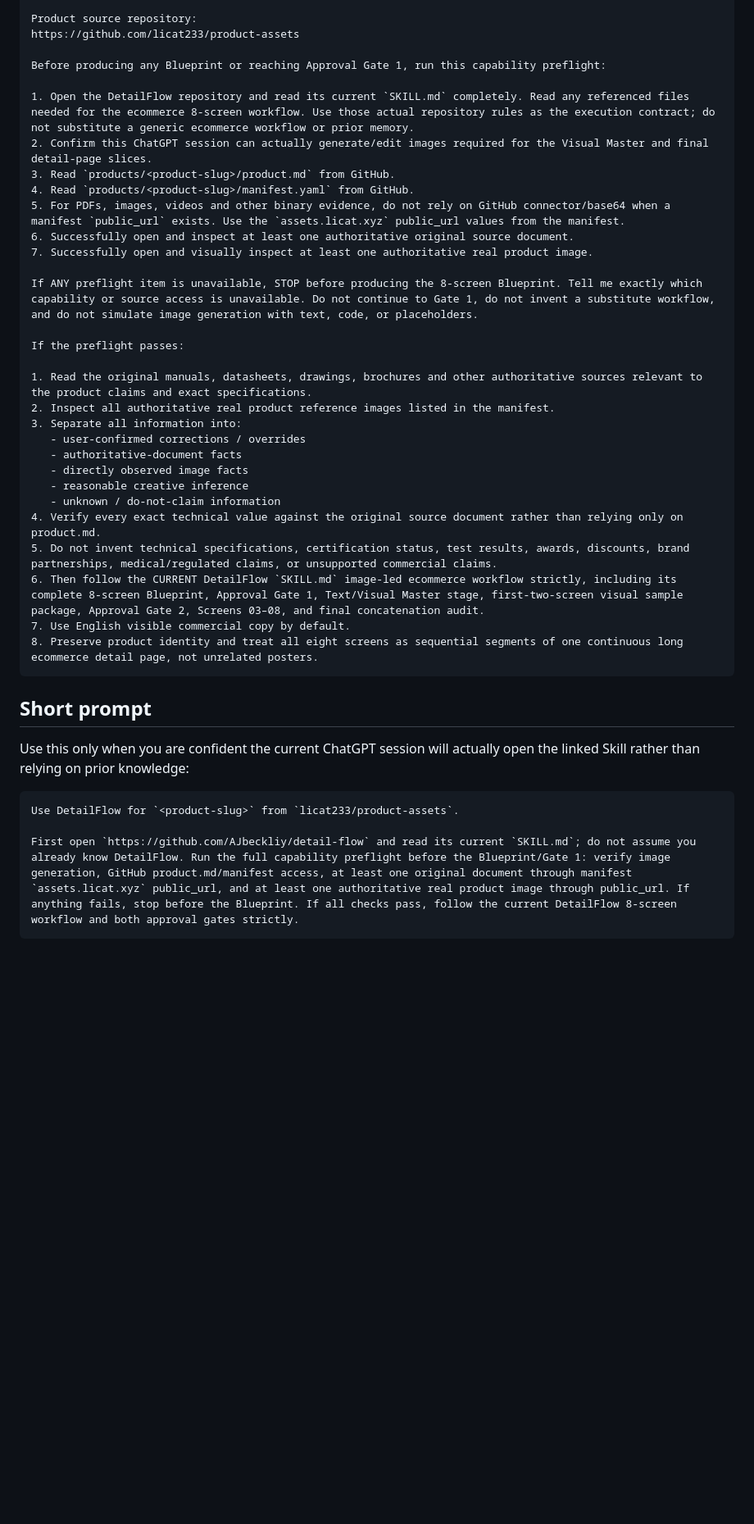
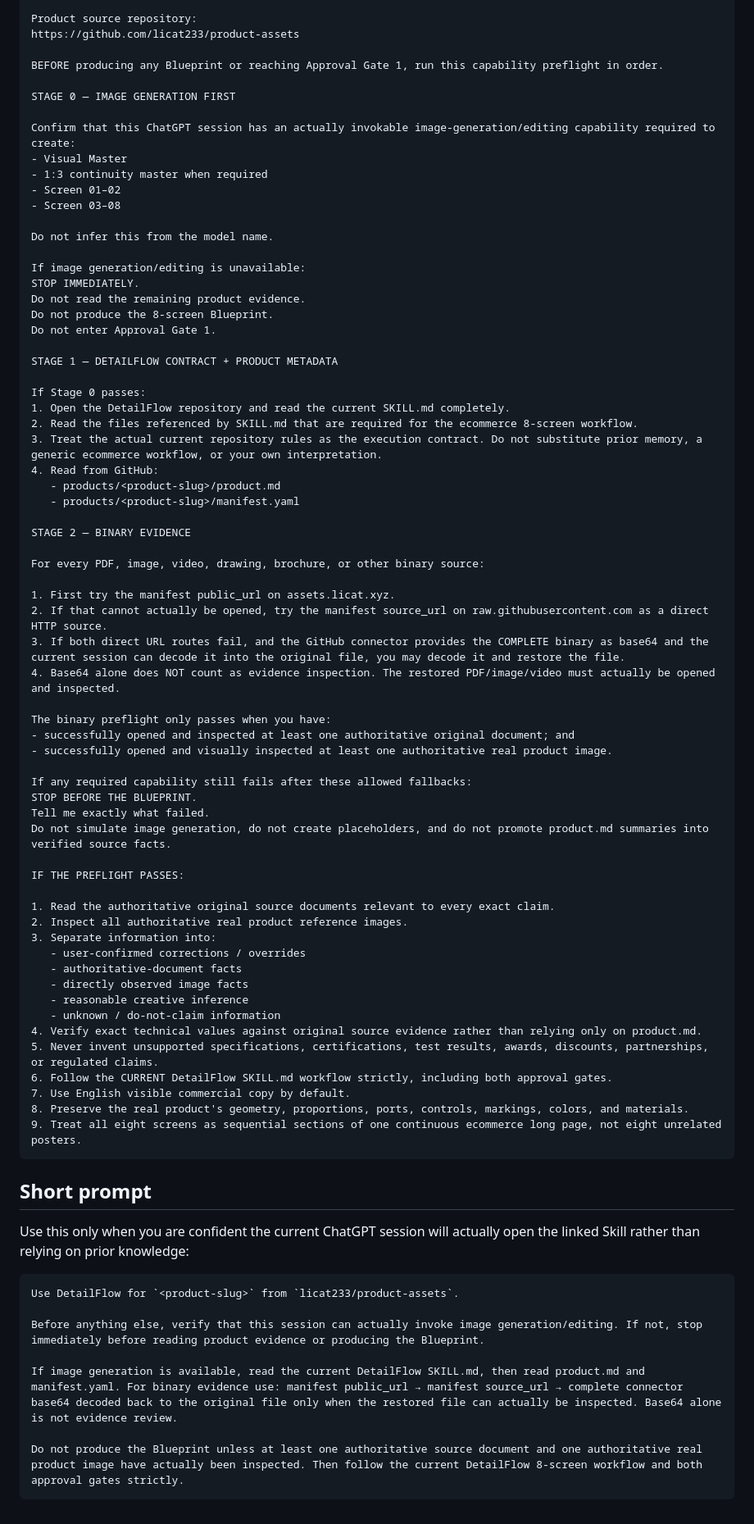
Before and after one commit to licat233/product-assets, a Markdown page: prompts/detailflow-session-bootstrap.md, the part around one of its changes. Shown at 82% size. Rendered like a GitHub page; blank space fills up the shorter version.

Commit message:
docs: tighten DetailFlow capability preflight

````diff
--- a/prompts/detailflow-session-bootstrap.md
+++ b/prompts/detailflow-session-bootstrap.md
@@ -121,33 +149,68 @@ https://github.com/AJbeckliy/detail-flow
 Product source repository:
 https://github.com/licat233/product-assets
 
-Before producing any Blueprint or reaching Approval Gate 1, run this capability preflight:
+BEFORE producing any Blueprint or reaching Approval Gate 1, run this capability preflight in order.
 
-1. Open the DetailFlow repository and read its current `SKILL.md` completely. Read any referenced files needed for the ecommerce 8-screen workflow. Use those actual repository rules as the execution contract; do not substitute a generic ecommerce workflow or prior memory.
-2. Confirm this ChatGPT session can actually generate/edit images required for the Visual Master and final detail-page slices.
-3. Read `products/<product-slug>/product.md` from GitHub.
-4. Read `products/<product-slug>/manifest.yaml` from GitHub.
-5. For PDFs, images, videos and other binary evidence, do not rely on GitHub connector/base64 when a manifest `public_url` exists. Use the `assets.licat.xyz` public_url values from the manifest.
-6. Successfully open and inspect at least one authoritative original source document.
-7. Successfully open and visually inspect at least one authoritative real product image.
+STAGE 0 — IMAGE GENERATION FIRST
 
-If ANY preflight item is unavailable, STOP before producing the 8-screen Blueprint. Tell me exactly which capability or source access is unavailable. Do not continue to Gate 1, do not invent a substitute workflow, and do not simulate image generation with text, code, or placeholders.
+Confirm that this ChatGPT session has an actually invokable image-generation/editing capability required to create:
+- Visual Master
+- 1:3 continuity master when required
+- Screen 01–02
+- Screen 03–08
 
-If the preflight passes:
+Do not infer this from the model name.
 
-1. Read the original manuals, datasheets, drawings, brochures and other authoritative sources relevant to the product claims and exact specifications.
-2. Inspect all authoritative real product reference images listed in the manifest.
-3. Separate all information into:
+If image generation/editing is unavailable:
+STOP IMMEDIATELY.
+Do not read the remaining product evidence.
+Do not produce the 8-screen Blueprint.
+Do not enter Approval Gate 1.
+
+STAGE 1 — DETAILFLOW CONTRACT + PRODUCT METADATA
+
+If Stage 0 passes:
+1. Open the DetailFlow repository and read the current SKILL.md completely.
+2. Read the files referenced by SKILL.md that are required for the ecommerce 8-screen workflow.
+3. Treat the actual current repository rules as the execution contract. Do not substitute prior memory, a generic ecommerce workflow, or your own interpretation.
+4. Read from GitHub:
+   - products/<product-slug>/product.md
+   - products/<product-slug>/manifest.yaml
+
+STAGE 2 — BINARY EVIDENCE
+
+For every PDF, image, video, drawing, brochure, or other binary source:
+
+1. First try the manifest public_url on assets.licat.xyz.
+2. If that cannot actually be opened, try the manifest source_url on raw.githubusercontent.com as a direct HTTP source.
+3. If both direct URL routes fail, and the GitHub connector provides the COMPLETE binary as base64 and the current session can decode it into the original file, you may decode it and restore the file.
+4. Base64 alone does NOT count as evidence inspection. The restored PDF/image/video must actually be opened and inspected.
+
+The binary preflight only passes when you have:
+- successfully opened and inspected at least one authoritative original document; and
+- successfully opened and visually inspected at least one authoritative real product image.
+
+If any required capability still fails after these allowed fallbacks:
+STOP BEFORE THE BLUEPRINT.
+Tell me exactly what failed.
+Do not simulate image generation, do not create placeholders, and do not promote product.md summaries into verified source facts.
+
+IF THE PREFLIGHT PASSES:
+
+1. Read the authoritative original source documents relevant to every exact claim.
+2. Inspect all authoritative real product reference images.
+3. Separate information into:
    - user-confirmed corrections / overrides
    - authoritative-document facts
    - directly observed image facts
    - reasonable creative inference
    - unknown / do-not-claim information
-4. Verify every exact technical value against the original source document rather than relying only on product.md.
-5. Do not invent technical specifications, certification status, test results, awards, discounts, brand partnerships, medical/regulated claims, or unsupported commercial claims.
-6. Then follow the CURRENT DetailFlow `SKILL.md` image-led ecommerce workflow strictly, including its complete 8-screen Blueprint, Approval Gate 1, Text/Visual Master stage, first-two-screen visual sample package, Approval Gate 2, Screens 03–08, and final concatenation audit.
+4. Verify exact technical values against original source evidence rather than relying only on product.md.
+5. Never invent unsupported specifications, certifications, test results, awards, discounts, partnerships, or regulated claims.
+6. Follow the CURRENT DetailFlow SKILL.md workflow strictly, including both approval gates.
 7. Use English visible commercial copy by default.
-8. Preserve product identity and treat all eight screens as sequential segments of one continuous long ecommerce detail page, not unrelated posters.
+8. Preserve the real product's geometry, proportions, ports, controls, markings, colors, and materials.
+9. Treat all eight screens as sequential sections of one continuous ecommerce long page, not eight unrelated posters.
 ```
 
 ## Short prompt
@@ -157,5 +220,9 @@ Use this only when you are confident the current ChatGPT session will actually o
 ```text
 Use DetailFlow for `<product-slug>` from `licat233/product-assets`.
 
-First open `https://github.com/AJbeckliy/detail-flow` and read its current `SKILL.md`; do not assume you already know DetailFlow. Run the full capability preflight before the Blueprint/Gate 1: verify image generation, GitHub product.md/manifest access, at least one original document through manifest `assets.licat.xyz` public_url, and at least one authoritative real product image through public_url. If anything fails, stop before the Blueprint. If all checks pass, follow the current DetailFlow 8-screen workflow and both approval gates strictly.
+Before anything else, verify that this session can actually invoke image generation/editing. If not, stop immediately before reading product evidence or producing the Blueprint.
+
+If image generation is available, read the current DetailFlow SKILL.md, then read product.md and manifest.yaml. For binary evidence use: manifest public_url → manifest source_url → complete connector base64 decoded back to the original file only when the restored file can actually be inspected. Base64 alone is not evidence review.
+
+Do not produce the Blueprint unless at least one authoritative source document and one authoritative real product image have actually been inspected. Then follow the current DetailFlow 8-screen workflow and both approval gates strictly.
 ```
````
Also changed, not shown: other parts of prompts/detailflow-session-bootstrap.md (+50 -22 lines).
